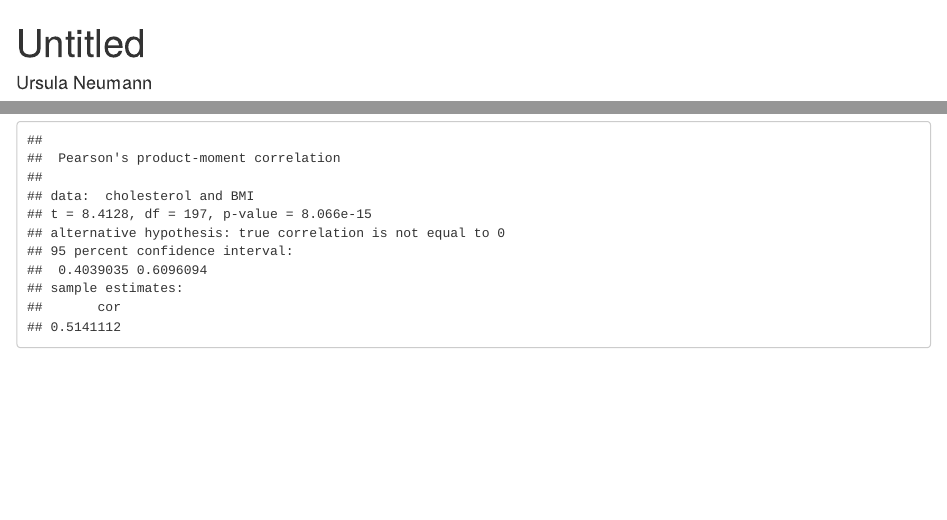
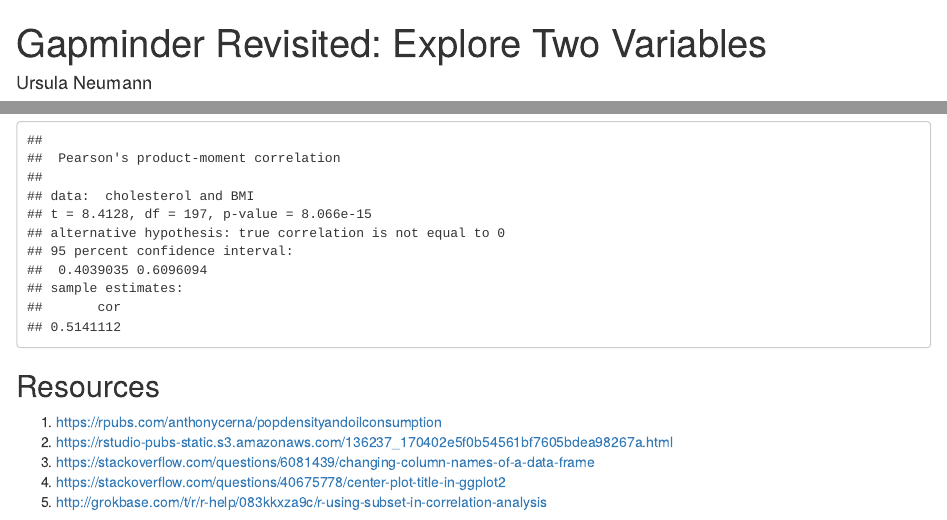
Before and after one commit to ursulahneumann/Gapminder-Explore-2-Variables, an R Markdown document (female_BMI_cholesterol.Rmd): the page in a window 1100 px wide, from its top, and a second part further down, joined at a grey line. Rendered offline with R 4.5, knitr and Pandoc, with nearby package versions.

Commit message:
Add title and resource section

````diff
--- a/female_BMI_cholesterol.Rmd
+++ b/female_BMI_cholesterol.Rmd
@@ -1,5 +1,5 @@
 ---
-title: "Untitled"
+title: "Gapminder Revisited: Explore Two Variables"
 author: "Ursula Neumann"
 date: "February 15, 2018"
 output: html_document
@@ -158,3 +158,11 @@ grid.arrange(p3, p4, nrow=1)
 cor.test(~ cholesterol + BMI, df, year == 1980)
 cor.test(~ cholesterol + BMI, df, year == 2008)
 ```
+
+## Resources
+
+1) https://rpubs.com/anthonycerna/popdensityandoilconsumption
+2) https://rstudio-pubs-static.s3.amazonaws.com/136237_170402e5f0b54561bf7605bdea98267a.html
+3) https://stackoverflow.com/questions/6081439/changing-column-names-of-a-data-frame
+4) https://stackoverflow.com/questions/40675778/center-plot-title-in-ggplot2
+5) http://grokbase.com/t/r/r-help/083kkxza9c/r-using-subset-in-correlation-analysis
````
